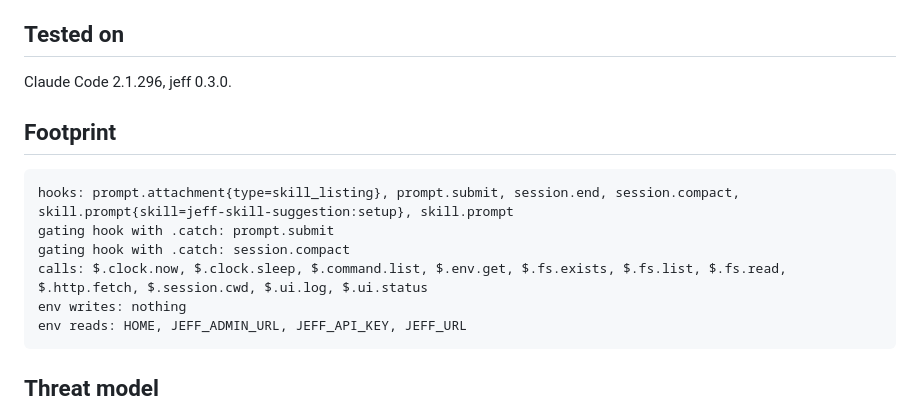
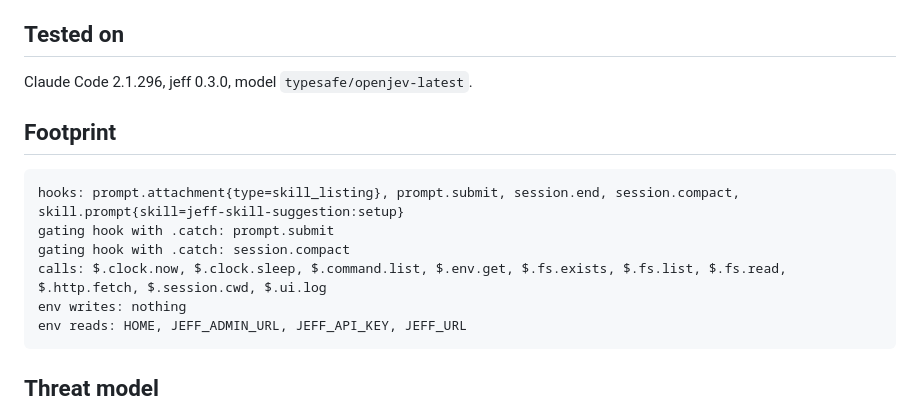
Before and after one commit to Viperwow/jeff, a Markdown page: mods/jeff-skill-suggestion/README.md, the part around the change. GitHub-like rendering.

Commit message:
docs: update the mod's footprint

````diff
--- a/mods/jeff-skill-suggestion/README.md
+++ b/mods/jeff-skill-suggestion/README.md
@@ -20,15 +20,15 @@ A jeff with no access keys lets the mod save the classifier with no key. A jeff
 
 ## Tested on
 
-Claude Code 2.1.296, jeff 0.3.0.
+Claude Code 2.1.296, jeff 0.3.0, model `typesafe/openjev-latest`.
 
 ## Footprint
 
 ```text
-hooks: prompt.attachment{type=skill_listing}, prompt.submit, session.end, session.compact, skill.prompt{skill=jeff-skill-suggestion:setup}, skill.prompt
+hooks: prompt.attachment{type=skill_listing}, prompt.submit, session.end, session.compact, skill.prompt{skill=jeff-skill-suggestion:setup}
 gating hook with .catch: prompt.submit
 gating hook with .catch: session.compact
-calls: $.clock.now, $.clock.sleep, $.command.list, $.env.get, $.fs.exists, $.fs.list, $.fs.read, $.http.fetch, $.session.cwd, $.ui.log, $.ui.status
+calls: $.clock.now, $.clock.sleep, $.command.list, $.env.get, $.fs.exists, $.fs.list, $.fs.read, $.http.fetch, $.session.cwd, $.ui.log
 env writes: nothing
 env reads: HOME, JEFF_ADMIN_URL, JEFF_API_KEY, JEFF_URL
 ```
````
